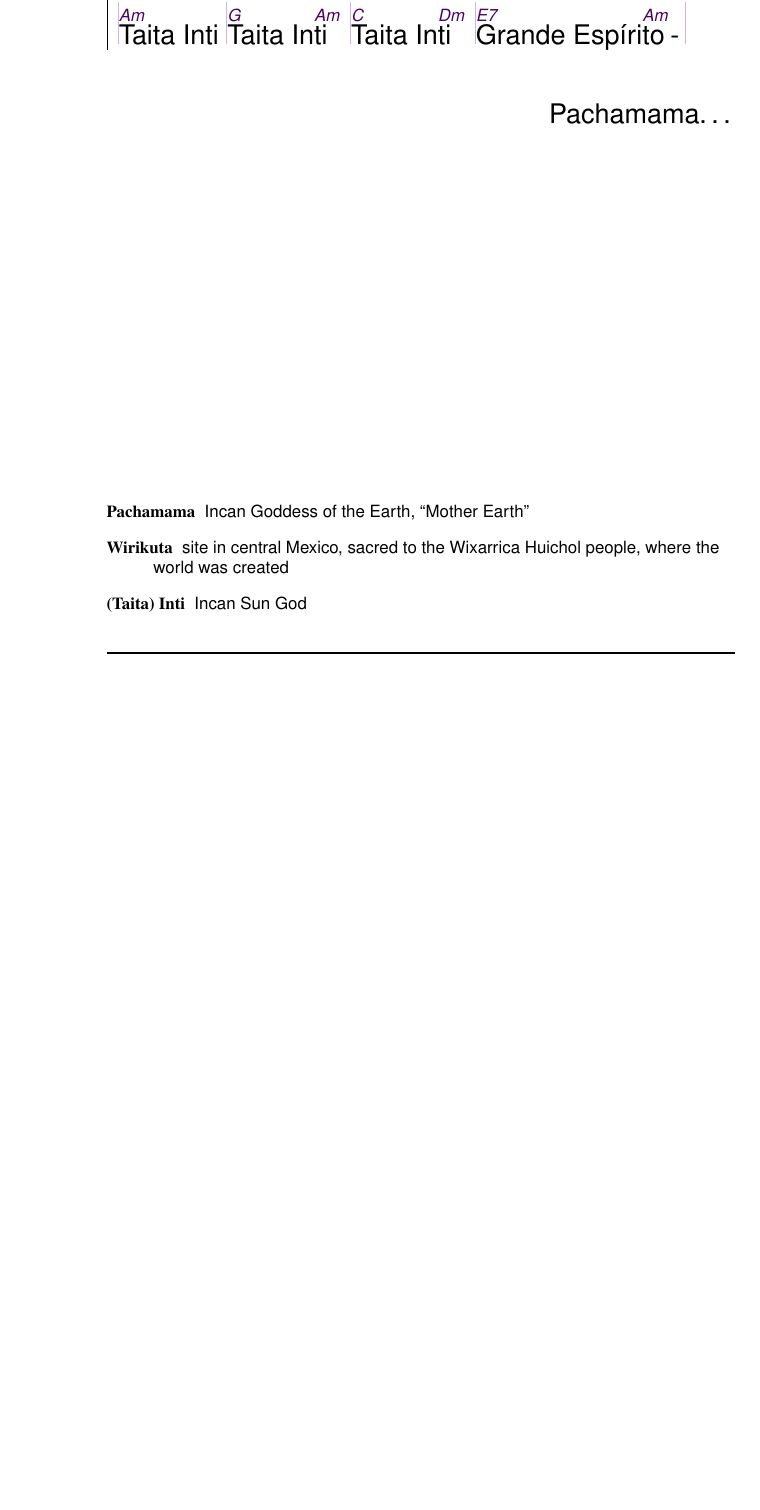
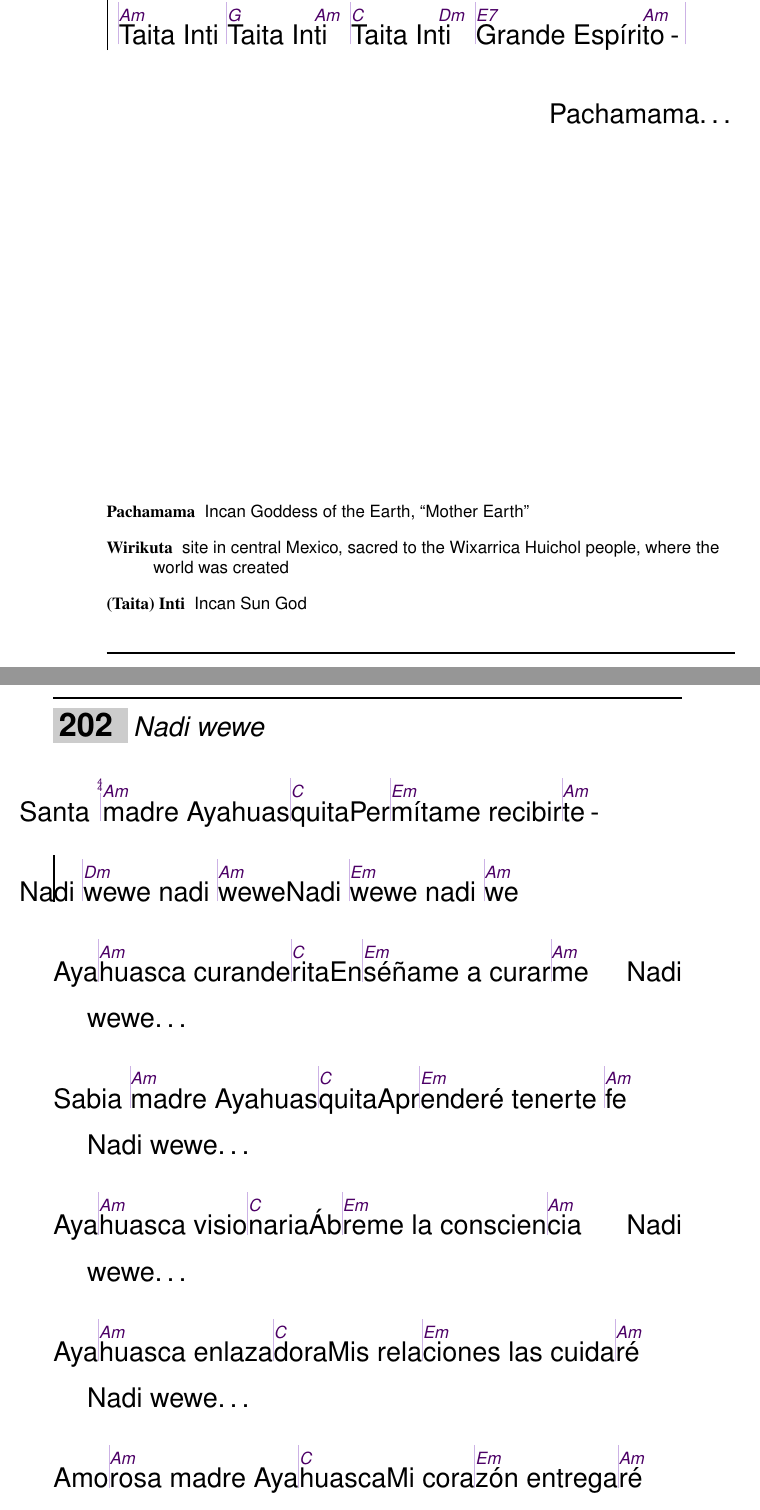
Before and after one commit to unilaiva/unilaiva-songbook, a LaTeX book (wisdom-songbook.tex, which reads content/songs_spanish.tex): part of page 29 of 103 before the commit and two parts of pages 29 and 30 of 105 after it, the two joined at a grey line, cut so that both start at the same text, the shorter picture padded with empty space. Compiled offline with pdfLaTeX.

Commit message:
Add 'Nadi wewe'

```diff
--- a/content/songs_spanish.tex
+++ b/content/songs_spanish.tex
@@ -47,3 +47,33 @@
     \item[(Taita) Inti] Incan Sun God
   \end{description}
 \endsong
+
+
+\beginsong{Nadi wewe}
+  \beginverse
+    Santa |\[Am]madre Ayahuas|\[C]quita
+    Per|\[Em]mítame recibir|\[Am]te
+  \endverse
+  \beginchorus
+    Nadi |\[Dm]wewe nadi |\[Am]wewe
+    Nadi |\[Em]wewe nadi |\[Am]we
+  \endchorus
+  \beginverse
+    Aya|^huasca curande|^rita
+    En|^séñame a curar|^me \hfill Nadi wewe\ldots
+  \endverse
+  \beginverse
+    Sabia |^madre Ayahuas|^quita
+    Apr|^enderé tenerte |^fe \hfill Nadi wewe\ldots
+  \endverse
+  \beginverse
+    Aya|^huasca visio|^naria
+    Áb|^reme la conscien|^cia \hfill Nadi wewe\ldots
+  \endverse
+  \beginverse
+    Aya|^huasca enlaza|^dora
+    Mis rela|^ciones las cuida|^ré \hfill Nadi wewe\ldots
+  \endverse
+  \beginverse
+    Amo|^rosa madre Aya|^huasca
+    Mi cora|^zón entrega|^ré \hfill Nadi wewe\ldots
@@ -49,0 +84,2 @@
+  \endverse
+\endsong
```
Also changed, not shown: content/songs_spanish.tex (4 more changed lines).
